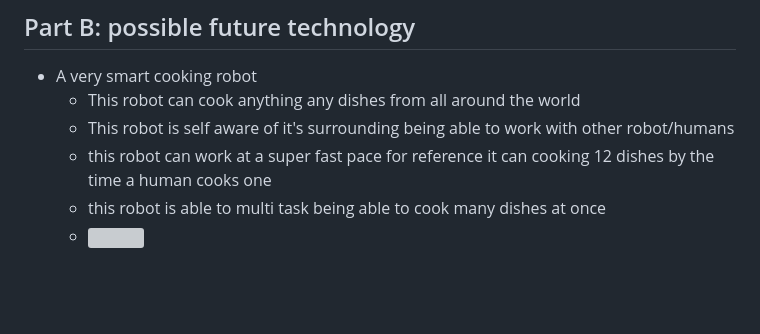
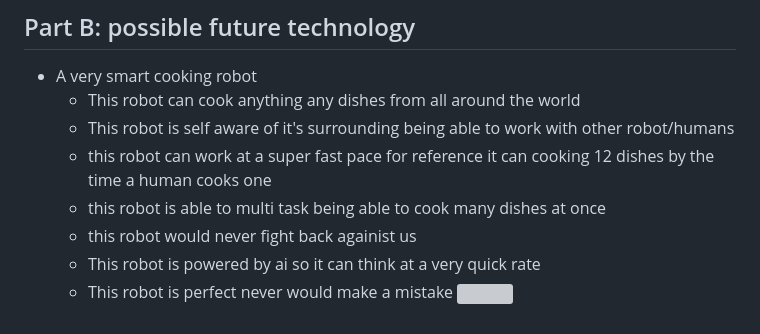
Before and after one commit to wenxic0248/sep10-freedom-project, a Markdown page: prep/content.md, the part around the change. GitHub-like rendering; blank space fills up the shorter version; grey boxes are pictures that could not be loaded.

```diff
--- a/prep/content.md
+++ b/prep/content.md
@@ -36,4 +36,7 @@ Topic: **Cooking apps**
   *   This robot is self aware of it's surrounding being able to work with other robot/humans
   *   this robot can work at a super fast pace for reference it can cooking 12 dishes by the time a human cooks one
   *   this robot is able to multi task being able to cook many dishes at once
-  *   ![]()
+  *   this robot would never fight back againist us
+  *   This robot is powered by ai so it can think at a very quick rate
+  *   This robot is perfect never would make a mistake
+     ![](https://static.vecteezy.com/system/resources/previews/021/825/651/large_2x/robot-chef-cooking-in-kitchen-of-future-home-genius-smart-robot-working-in-modern-house-free-photo.jpg)
```
